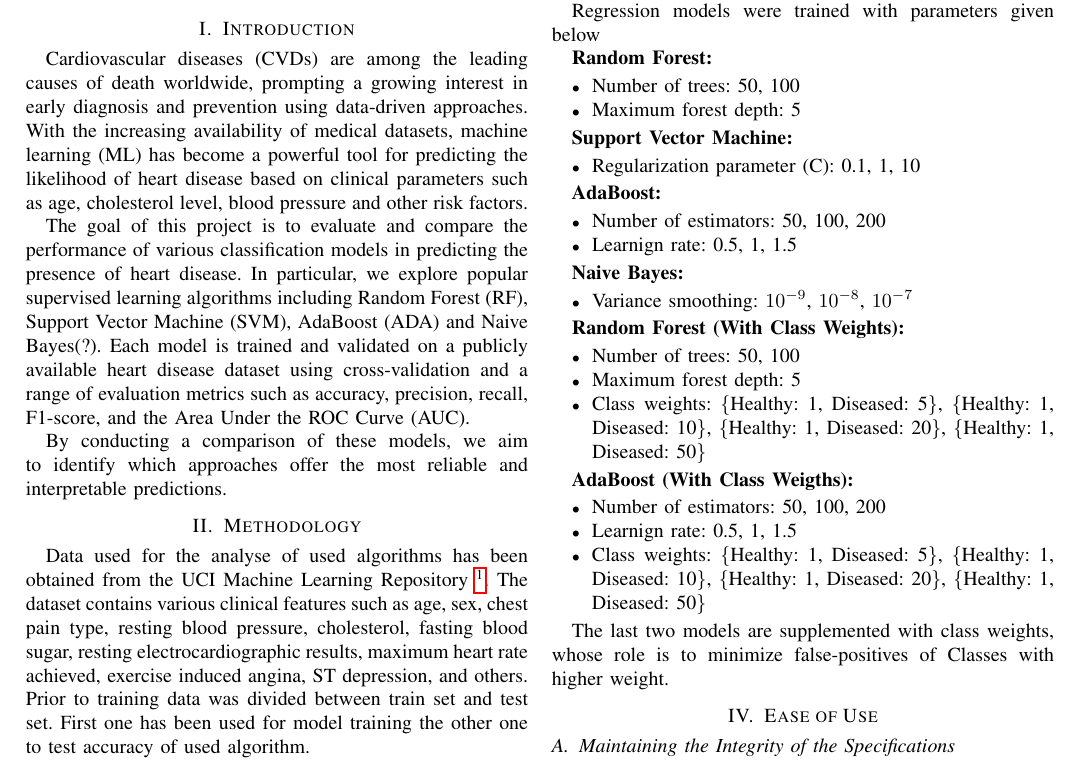
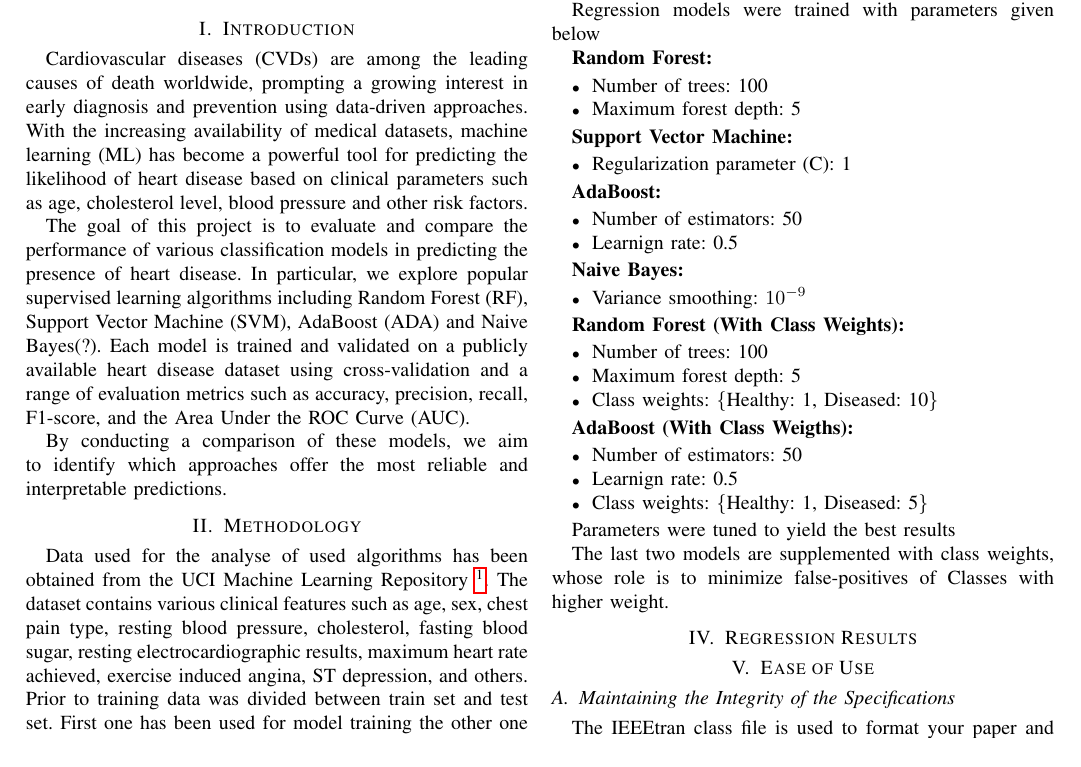
Before and after one commit to pawel491/SI_project, a LaTeX paper (docs/report.tex): part of page 1 of 4, cut so that both start at the same text. Compiled offline with pdfLaTeX.

Commit message:
Changed parameters to actually used ones after tuning

```diff
--- a/docs/report.tex
+++ b/docs/report.tex
@@ -89,41 +89,45 @@ Regression models were trained with parameters given below
 
 \textbf{Random Forest:}
 \begin{itemize}
-    \item Number of trees: 50, 100
+    \item Number of trees: 100
     \item Maximum forest depth: 5
 \end{itemize}
 
 \textbf{Support Vector Machine:}
 \begin{itemize}
-    \item Regularization parameter (C): 0.1, 1, 10
+    \item Regularization parameter (C): 1
 \end{itemize}
 
 \textbf{AdaBoost:}
 \begin{itemize}
-    \item Number of estimators: 50, 100, 200
-    \item Learnign rate: 0.5, 1, 1.5
+    \item Number of estimators: 50
+    \item Learnign rate: 0.5
 \end{itemize}
 
 \textbf{Naive Bayes:}
 \begin{itemize}
-    \item Variance smoothing: $10^{-9}$, $10^{-8}$, $10^{-7}$
+    \item Variance smoothing: $10^{-9}$
 \end{itemize}
 
 \textbf{Random Forest (With Class Weights):}
 \begin{itemize}
-    \item Number of trees: 50, 100
+    \item Number of trees: 100
     \item Maximum forest depth: 5
-    \item Class weights: \{Healthy: 1, Diseased: 5\}, \{Healthy: 1, Diseased: 10\}, \{Healthy: 1, Diseased: 20\}, \{Healthy: 1, Diseased: 50\}
+    \item Class weights: \{Healthy: 1, Diseased: 10\}
 \end{itemize}
 
 \textbf{AdaBoost (With Class Weigths):}
 \begin{itemize}
-    \item Number of estimators: 50, 100, 200
-    \item Learnign rate: 0.5, 1, 1.5
-    \item Class weights: \{Healthy: 1, Diseased: 5\}, \{Healthy: 1, Diseased: 10\}, \{Healthy: 1, Diseased: 20\}, \{Healthy: 1, Diseased: 50\}
+    \item Number of estimators: 50
+    \item Learnign rate: 0.5
+    \item Class weights: \{Healthy: 1, Diseased: 5\}
 \end{itemize}
 
+Parameters were tuned to yield the best results %! very subjective xddd
+
 The last two models are supplemented with class weights, whose role is to minimize false-positives of Classes with higher weight.
+
+\section{Regression Results}
 
 %! below is nothing needed
 \section{Ease of Use}
```
